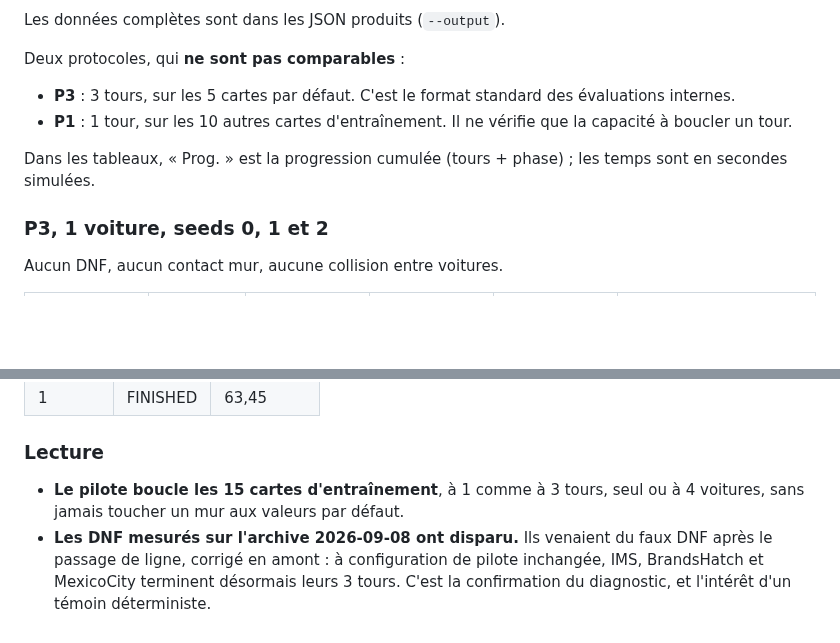
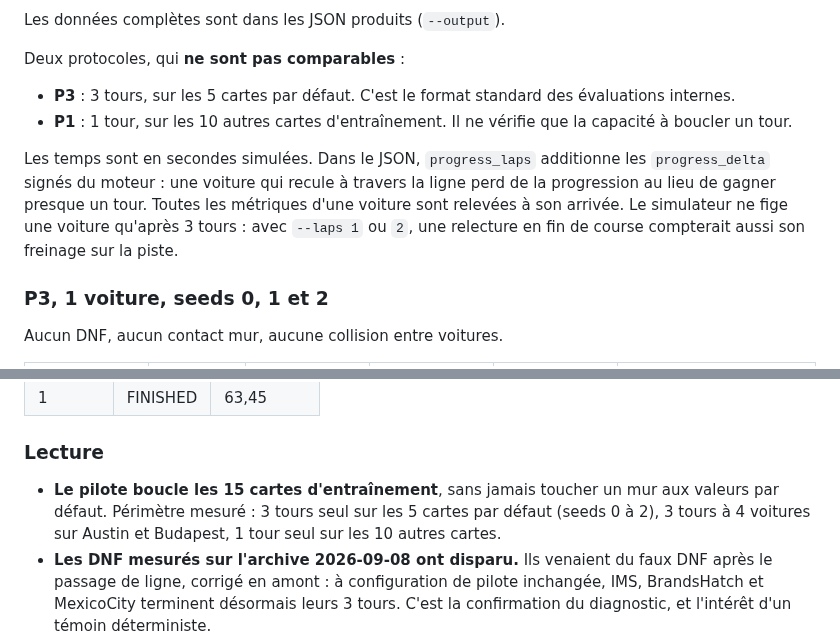
Before and after one commit to leo-mathurin/crashlearn, a Markdown page: docs/scripted_driver.md, 2 parts joined by grey strips. Rendered like a GitHub page; blank space fills up the shorter version.

Commit message:
docs(driver): narrow the conclusion to the measured scope

```diff
--- a/docs/scripted_driver.md
+++ b/docs/scripted_driver.md
@@ -131,7 +131,7 @@ Deux protocoles, qui **ne sont pas comparables** :
 - **P3** : 3 tours, sur les 5 cartes par défaut. C'est le format standard des évaluations internes.
 - **P1** : 1 tour, sur les 10 autres cartes d'entraînement. Il ne vérifie que la capacité à boucler un tour.
 
-Dans les tableaux, « Prog. » est la progression cumulée (tours + phase) ; les temps sont en secondes simulées.
+Les temps sont en secondes simulées. Dans le JSON, `progress_laps` additionne les `progress_delta` signés du moteur : une voiture qui recule à travers la ligne perd de la progression au lieu de gagner presque un tour. Toutes les métriques d'une voiture sont relevées à son arrivée. Le simulateur ne fige une voiture qu'après 3 tours : avec `--laps 1` ou `2`, une relecture en fin de course compterait aussi son freinage sur la piste.
 
 ### P3, 1 voiture, seeds 0, 1 et 2
 
@@ -187,7 +187,7 @@ Commande : `--map Budapest --laps 1 --cars 2`.
 
 ### Lecture
 
-- **Le pilote boucle les 15 cartes d'entraînement**, à 1 comme à 3 tours, seul ou à 4 voitures, sans jamais toucher un mur aux valeurs par défaut.
+- **Le pilote boucle les 15 cartes d'entraînement**, sans jamais toucher un mur aux valeurs par défaut. Périmètre mesuré : 3 tours seul sur les 5 cartes par défaut (seeds 0 à 2), 3 tours à 4 voitures sur Austin et Budapest, 1 tour seul sur les 10 autres cartes.
 - **Les DNF mesurés sur l'archive 2026-09-08 ont disparu.** Ils venaient du faux DNF après le passage de ligne, corrigé en amont : à configuration de pilote inchangée, IMS, BrandsHatch et MexicoCity terminent désormais leurs 3 tours. C'est la confirmation du diagnostic, et l'intérêt d'un témoin déterministe.
 - **Les temps au tour sont stables** : moins de 1 s d'écart entre les tours d'une même course, et moins de 0,6 s entre seeds.
 
```
